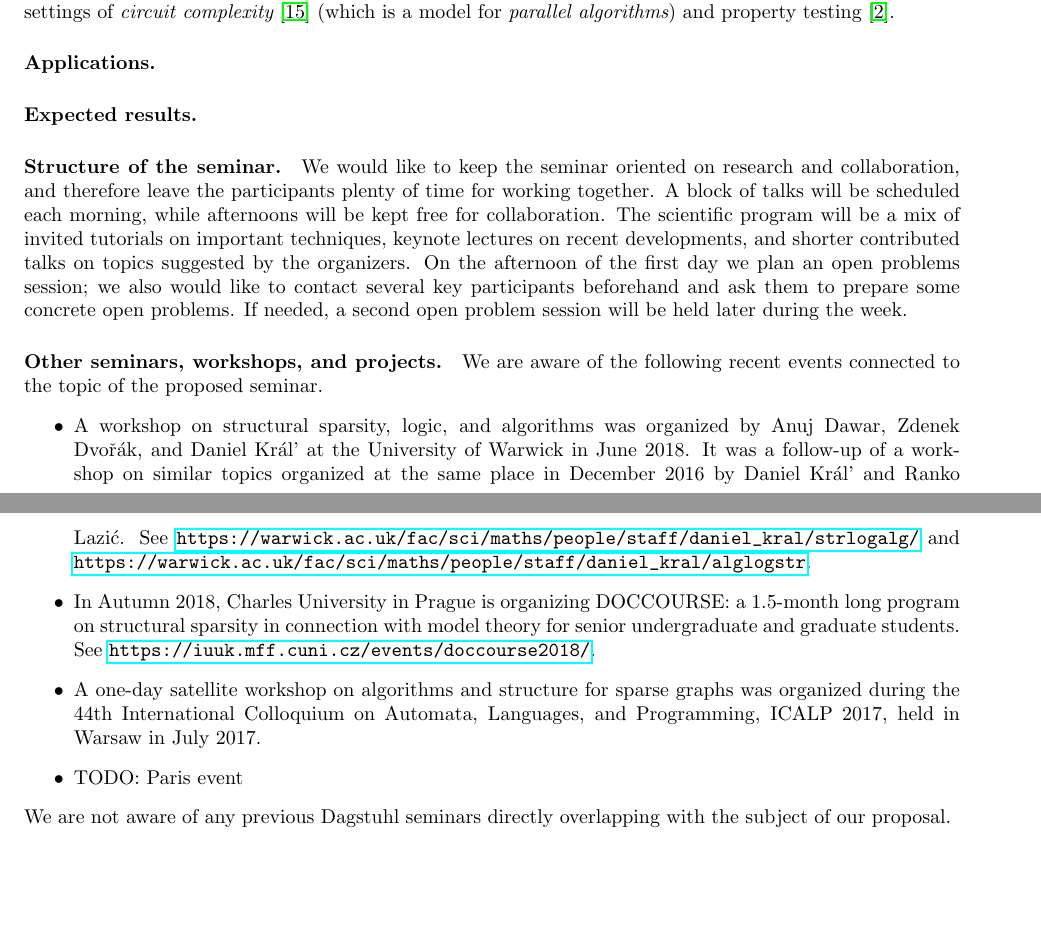
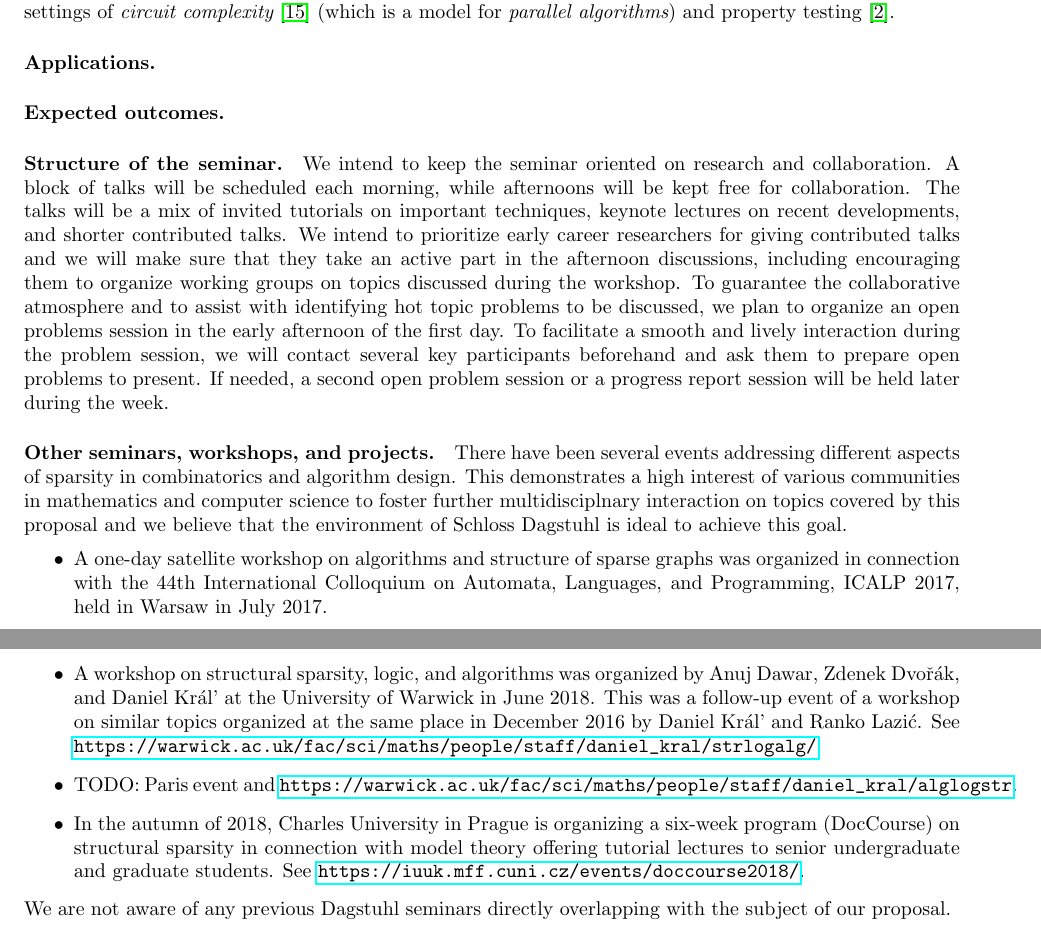
Before and after one commit to michalpilipczuk/sparsity_dagstuhl, a LaTeX paper (proposal.tex, which reads other-seminars.tex, results.tex, structure.tex): two parts of pages 3 and 4 of 5, joined at a grey line, cut so that both start at the same text, the shorter picture padded with empty space. Compiled offline with pdfLaTeX.

Commit message:
Rewording of various parts

```diff
--- a/other-seminars.tex
+++ b/other-seminars.tex
@@ -1,12 +1,13 @@
 \paragraph*{Other seminars, workshops, and projects.}
-We are aware of the following recent events connected to the topic of the proposed seminar.
+There have been several events addressing different aspects of sparsity in combinatorics and algorithm design.
+This demonstrates a high interest of various communities in mathematics and computer science
+to foster further multidisciplnary interaction on topics covered by this proposal and
+we believe that the environment of Schloss Dagstuhl is ideal to achieve this goal.
 \begin{itemize}
-\item A workshop on structural sparsity, logic, and algorithms was organized by Anuj Dawar, Zdenek Dvo\v{r}\'ak, and Daniel Kr\'al' at the University of Warwick in June 2018.
-It was a follow-up of a workshop on similar topics organized at the same place in December 2016 by Daniel Kr\'al' and Ranko Lazi\'c. See \url{https://warwick.ac.uk/fac/sci/maths/people/staff/daniel_kral/strlogalg/}
+\item A one-day satellite workshop on algorithms and structure of sparse graphs was organized in connection with the 44th International Colloquium on Automata, Languages, and Programming, ICALP 2017, held in Warsaw in July 2017.
+\item A workshop on structural sparsity, logic, and algorithms was organized by Anuj Dawar, Zdenek Dvo\v{r}\'ak, and Daniel Kr\'al' at the University of Warwick in June 2018. This was a follow-up event of a workshop on similar topics organized at the same place in December 2016 by Daniel Kr\'al' and Ranko Lazi\'c. See \url{https://warwick.ac.uk/fac/sci/maths/people/staff/daniel_kral/strlogalg/}
+\item TODO: Paris event
 and \url{https://warwick.ac.uk/fac/sci/maths/people/staff/daniel_kral/alglogstr}.
-\item In Autumn 2018, Charles University in Prague is organizing DOCCOURSE: a 1.5-month long program on structural sparsity in connection with model theory
-for senior undergraduate and graduate students. See \url{https://iuuk.mff.cuni.cz/events/doccourse2018/}.
-\item A one-day satellite workshop on algorithms and structure for sparse graphs was organized during the 44th International Colloquium on Automata, Languages, and Programming, ICALP 2017, held in Warsaw in July 2017.
-\item TODO: Paris event
+\item In the autumn of 2018, Charles University in Prague is organizing a six-week program (DocCourse) on structural sparsity in connection with model theory offering tutorial lectures to senior undergraduate and graduate students. See \url{https://iuuk.mff.cuni.cz/events/doccourse2018/}.
 \end{itemize}
 We are not aware of any previous Dagstuhl seminars directly overlapping with the subject of our proposal.
--- a/proposal.tex
+++ b/proposal.tex
@@ -37,7 +37,7 @@
 \renewcommand\thesection{\Alph{section}}
 
 \title{{\large{Proposal for a Dagstuhl seminar on}}\\
-  {\huge{\textbf{\ourtitle}}}}
+  {\LARGE{\textbf{\ourtitle}}}}
 
 \author{
   Daniel Kr\'a\v{l} \and
@@ -46,7 +46,8 @@
   Blair D. Sullivan
 }
 
-\date{\today}
+\date{}
+%\date{\today}
 
 \begin{document}
 \maketitle
--- a/results.tex
+++ b/results.tex
@@ -1 +1 @@
-\paragraph*{Expected results.}
+\paragraph*{Expected outcomes.}
--- a/structure.tex
+++ b/structure.tex
@@ -1,6 +1,13 @@
 \paragraph*{Structure of the seminar.}
-We would like to keep the seminar oriented on research and collaboration, and therefore leave the participants plenty of time for working together.
+We intend to keep the seminar oriented on research and collaboration.
 A block of talks will be scheduled each morning, while afternoons will be kept free for collaboration.
-The scientific program will be a mix of invited tutorials on important techniques, keynote lectures on recent developments, and shorter contributed talks on topics suggested by the organizers.
-On the afternoon of the first day we plan an open problems session; we also would like to contact several key participants beforehand and ask them to prepare some concrete open problems.
-If needed, a second open problem session will be held later during the week.
+The talks will be a mix of invited tutorials on important techniques,
+keynote lectures on recent developments, and shorter contributed talks.
+We intend to prioritize early career researchers for giving contributed talks and
+we will make sure that they take an active part in the afternoon discussions,
+including encouraging them to organize working groups on topics discussed during the workshop.
+To guarantee the collaborative atmosphere and to assist with identifying hot topic problems to be discussed,
+we plan to organize an open problems session in the early afternoon of the first day.
+To facilitate a smooth and lively interaction during the problem session,
+we will contact several key participants beforehand and ask them to prepare open problems to present.
+If needed, a second open problem session or a progress report session will be held later during the week.
```
Also changed, not shown: model-theory.tex (+5 -5 lines).
